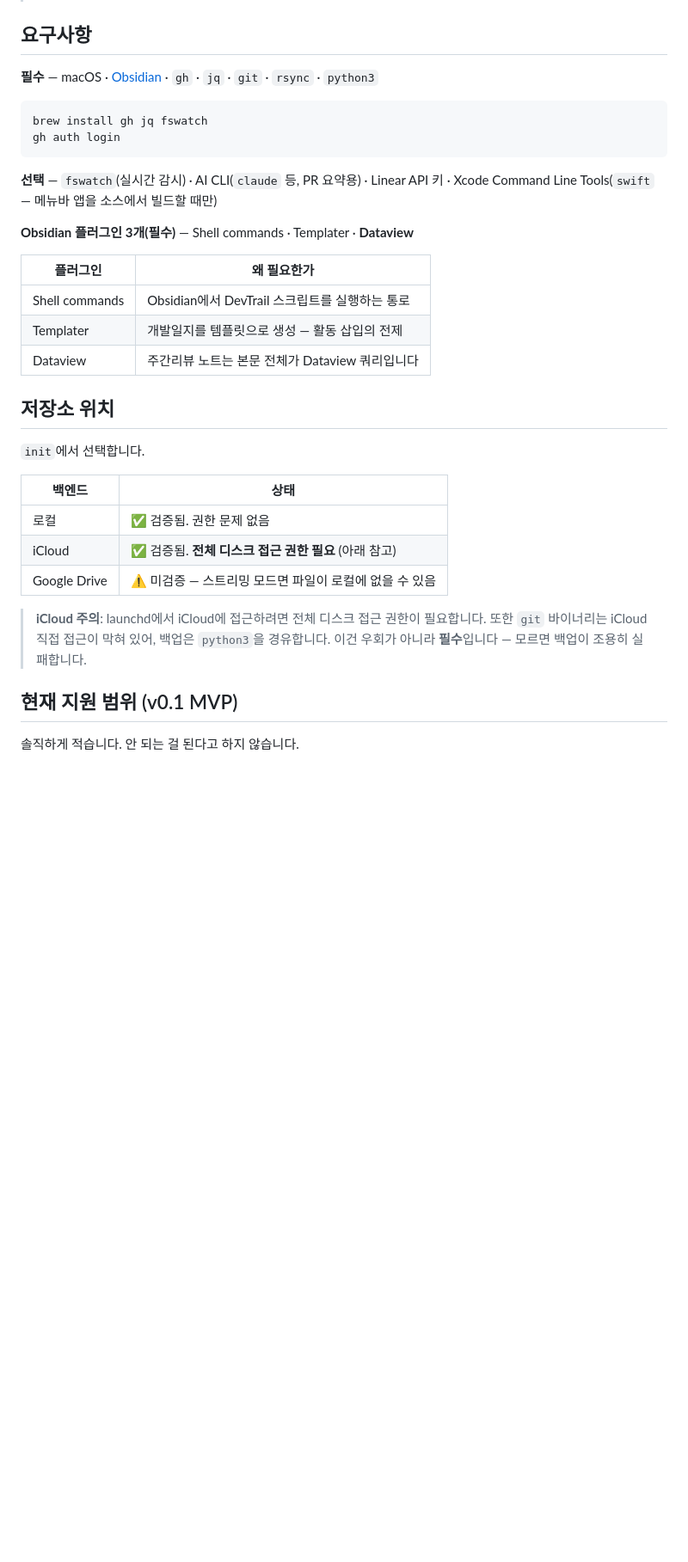
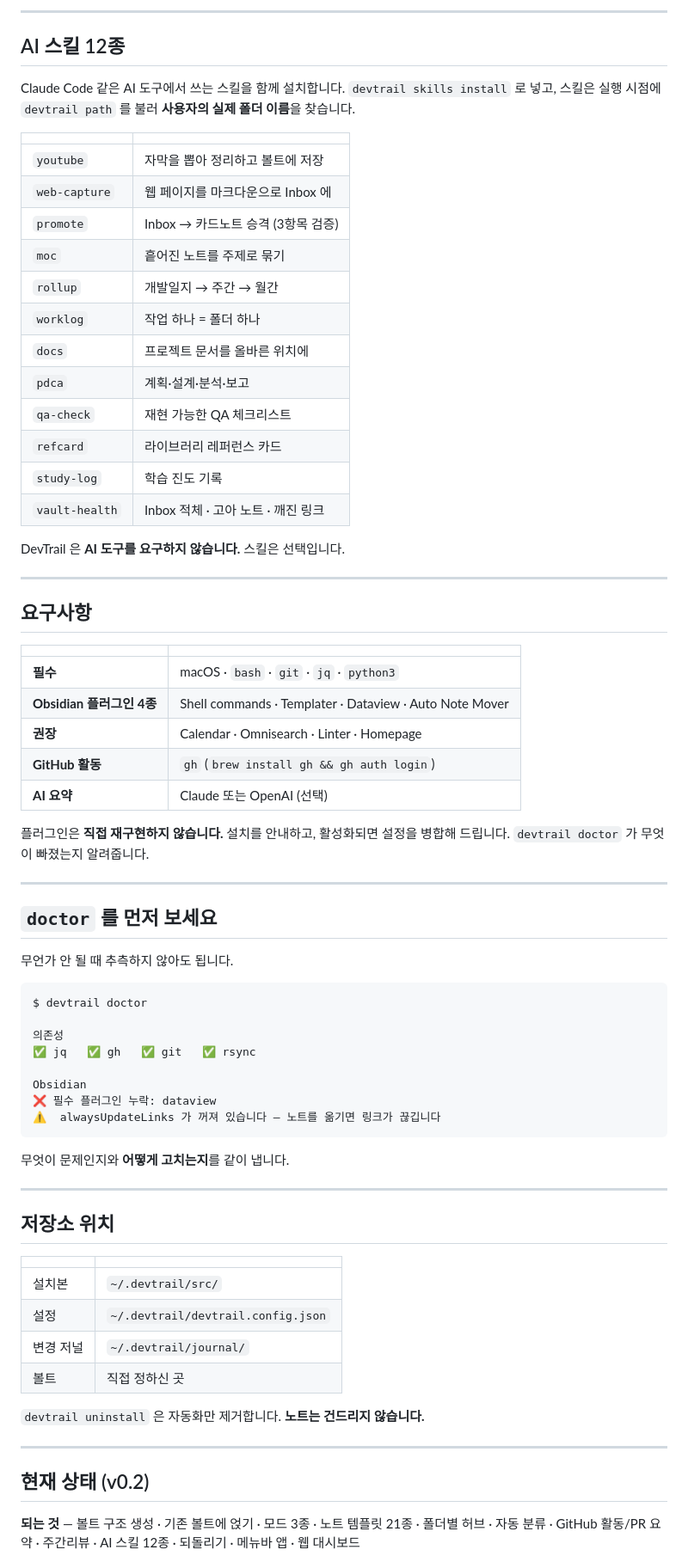
Before and after one commit to p-changki/devtrail, a Markdown page: README.md, the part around one of its changes. Shown at 86% size. Drawn GitHub-style; blank space fills up the shorter version.

````diff
--- a/README.md
+++ b/README.md
@@ -92,39 +178,80 @@ devtrail init
+---
+
+## AI 스킬 12종
+
+Claude Code 같은 AI 도구에서 쓰는 스킬을 함께 설치합니다.
+`devtrail skills install` 로 넣고, 스킬은 실행 시점에 `devtrail path` 를 불러
+**사용자의 실제 폴더 이름**을 찾습니다.
+
+| | |
+|---|---|
+| `youtube` | 자막을 뽑아 정리하고 볼트에 저장 |
+| `web-capture` | 웹 페이지를 마크다운으로 Inbox 에 |
+| `promote` | Inbox → 카드노트 승격 (3항목 검증) |
+| `moc` | 흩어진 노트를 주제로 묶기 |
+| `rollup` | 개발일지 → 주간 → 월간 |
+| `worklog` | 작업 하나 = 폴더 하나 |
+| `docs` | 프로젝트 문서를 올바른 위치에 |
+| `pdca` | 계획·설계·분석·보고 |
+| `qa-check` | 재현 가능한 QA 체크리스트 |
+| `refcard` | 라이브러리 레퍼런스 카드 |
+| `study-log` | 학습 진도 기록 |
+| `vault-health` | Inbox 적체 · 고아 노트 · 깨진 링크 |
+
+DevTrail 은 **AI 도구를 요구하지 않습니다.** 스킬은 선택입니다.
+
+---
 
 ## 요구사항
 
-**필수** — macOS · [Obsidian](https://obsidian.md) · `gh` · `jq` · `git` · `rsync` · `python3`
+| | |
+|---|---|
+| **필수** | macOS · `bash` · `git` · `jq` · `python3` |
+| **Obsidian 플러그인 4종** | Shell commands · Templater · Dataview · Auto Note Mover |
+| **권장** | Calendar · Omnisearch · Linter · Homepage |
+| **GitHub 활동** | `gh` (`brew install gh && gh auth login`) |
+| **AI 요약** | Claude 또는 OpenAI (선택) |
 
-```bash
-brew install gh jq fswatch
-gh auth login
+플러그인은 **직접 재구현하지 않습니다.** 설치를 안내하고, 활성화되면 설정을
+병합해 드립니다. `devtrail doctor` 가 무엇이 빠졌는지 알려줍니다.
+
+---
+
+## `doctor` 를 먼저 보세요
+
+무언가 안 될 때 추측하지 않아도 됩니다.
+
+```
+$ devtrail doctor
+
+의존성
+✅ jq   ✅ gh   ✅ git   ✅ rsync
+
+Obsidian
+❌ 필수 플러그인 누락: dataview
+⚠️  alwaysUpdateLinks 가 꺼져 있습니다 — 노트를 옮기면 링크가 끊깁니다
 ```
 
-**선택** — `fswatch`(실시간 감시) · AI CLI(`claude` 등, PR 요약용) · Linear API 키
-· Xcode Command Line Tools(`swift` — 메뉴바 앱을 소스에서 빌드할 때만)
+무엇이 문제인지와 **어떻게 고치는지**를 같이 냅니다.
 
-**Obsidian 플러그인 3개(필수)** — Shell commands · Templater · **Dataview**
-
-| 플러그인 | 왜 필요한가 |
-|---|---|
-| Shell commands | Obsidian에서 DevTrail 스크립트를 실행하는 통로 |
-| Templater | 개발일지를 템플릿으로 생성 — 활동 삽입의 전제 |
-| Dataview | 주간리뷰 노트는 본문 전체가 Dataview 쿼리입니다 |
+---
 
 ## 저장소 위치
 
-`init`에서 선택합니다.
+| | |
+|---|---|
+| 설치본 | `~/.devtrail/src/` |
+| 설정 | `~/.devtrail/devtrail.config.json` |
+| 변경 저널 | `~/.devtrail/journal/` |
+| 볼트 | 직접 정하신 곳 |
 
-| 백엔드 | 상태 |
-|---|---|
-| 로컬 | ✅ 검증됨. 권한 문제 없음 |
-| iCloud | ✅ 검증됨. **전체 디스크 접근 권한 필요** (아래 참고) |
-| Google Drive | ⚠️ 미검증 — 스트리밍 모드면 파일이 로컬에 없을 수 있음 |
+`devtrail uninstall` 은 자동화만 제거합니다. **노트는 건드리지 않습니다.**
 
-> **iCloud 주의**: launchd에서 iCloud에 접근하려면 전체 디스크 접근 권한이 필요합니다.
-> 또한 `git` 바이너리는 iCloud 직접 접근이 막혀 있어, 백업은 `python3`을 경유합니다.
-> 이건 우회가 아니라 **필수**입니다 — 모르면 백업이 조용히 실패합니다.
+---
 
-## 현재 지원 범위 (v0.1 MVP)
+## 현재 상태 (v0.2)
 
-솔직하게 적습니다. 안 되는 걸 된다고 하지 않습니다.
+**되는 것** — 볼트 구조 생성 · 기존 볼트에 얹기 · 모드 3종 · 노트 템플릿
+21종 · 폴더별 허브 · 자동 분류 · GitHub 활동/PR 요약 · 주간리뷰 · AI 스킬
+12종 · 되돌리기 · 메뉴바 앱 · 웹 대시보드
 
````
Also changed, not shown: other parts of README.md (+165 -93 lines), CHANGELOG.md (+3 -0 lines), docs/ARCHITECTURE.md (+1 -1 lines).
